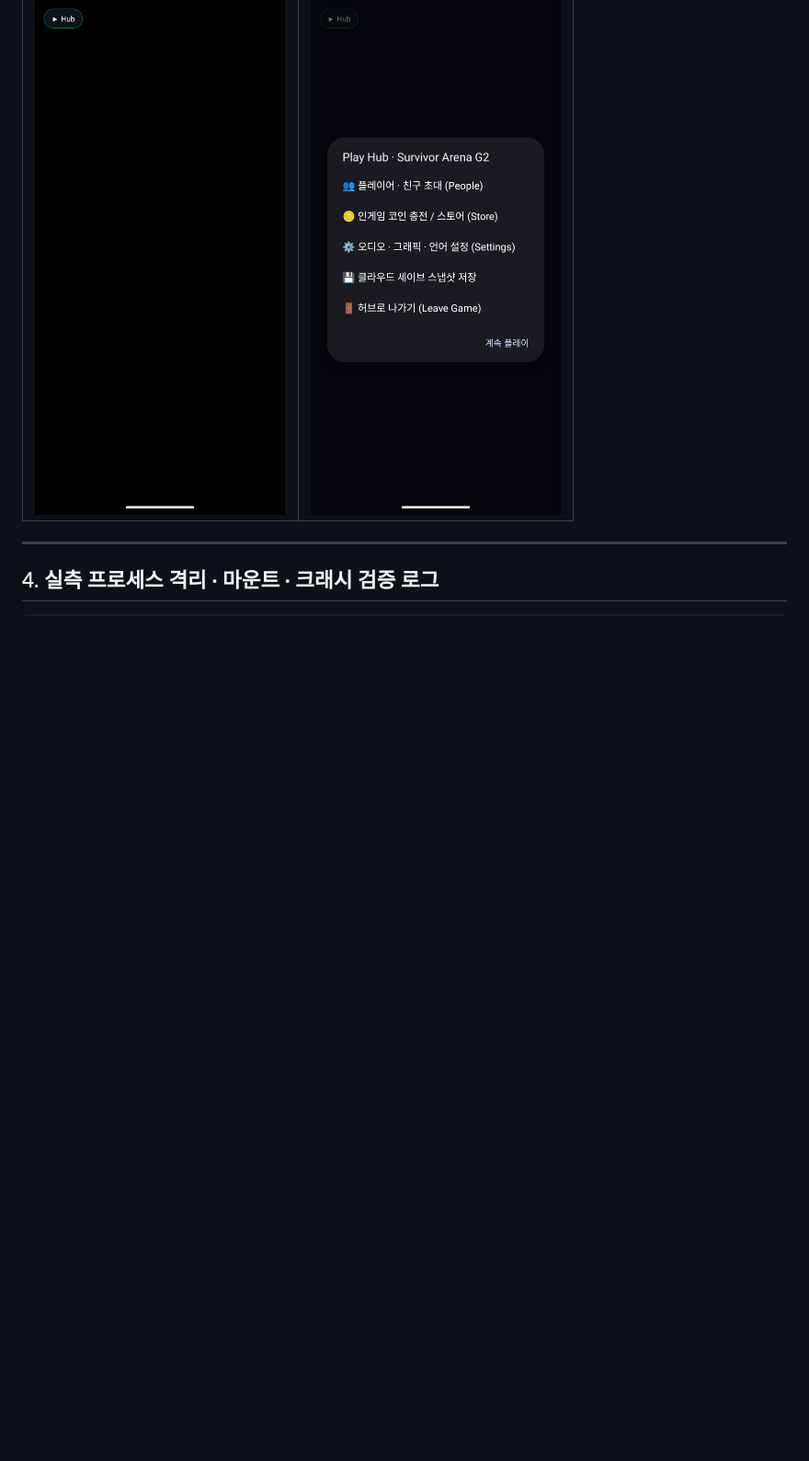
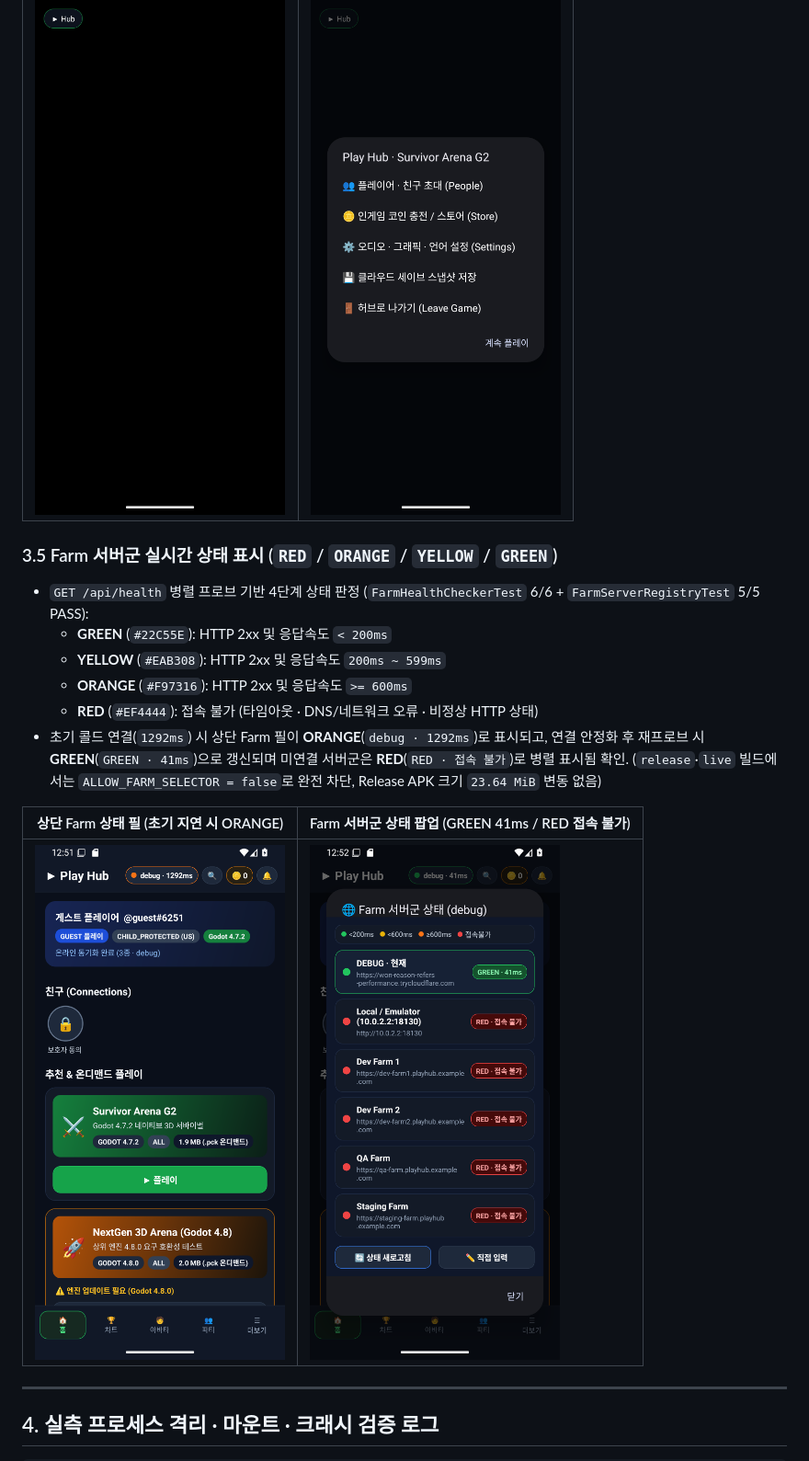
Before and after one commit to alex-kang-ovdr/GoDotProjects, a Markdown page: docs/aos/M1_VERIFICATION_REPORT.md, the part around the change. Shown at 92% size. Rendered like a GitHub page; pictures changed too: docs/aos/verification-m1/08-farm-home-pill.png (added), docs/aos/verification-m1/09-farm-status-dialog.png (added); blank space fills up the shorter version.

```diff
--- a/docs/aos/M1_VERIFICATION_REPORT.md
+++ b/docs/aos/M1_VERIFICATION_REPORT.md
@@ -82,6 +82,18 @@
 |---|---|
 | ![Godot Isolated Runtime](verification-m1/06-godot-runtime.png) | ![Universal In-Game Overlay](verification-m1/07-ingame-overlay.png) |
 
+### 3.5 Farm 서버군 실시간 상태 표시 (`RED` / `ORANGE` / `YELLOW` / `GREEN`)
+- `GET /api/health` 병렬 프로브 기반 4단계 상태 판정 (`FarmHealthCheckerTest` 6/6 + `FarmServerRegistryTest` 5/5 PASS):
+  - **GREEN** (`#22C55E`): HTTP 2xx 및 응답속도 `< 200ms`
+  - **YELLOW** (`#EAB308`): HTTP 2xx 및 응답속도 `200ms ~ 599ms`
+  - **ORANGE** (`#F97316`): HTTP 2xx 및 응답속도 `>= 600ms`
+  - **RED** (`#EF4444`): 접속 불가 (타임아웃 · DNS/네트워크 오류 · 비정상 HTTP 상태)
+- 초기 콜드 연결(`1292ms`) 시 상단 Farm 필이 **ORANGE**(`debug · 1292ms`)로 표시되고, 연결 안정화 후 재프로브 시 **GREEN**(`GREEN · 41ms`)으로 갱신되며 미연결 서버군은 **RED**(`RED · 접속 불가`)로 병렬 표시됨 확인. (`release`·`live` 빌드에서는 `ALLOW_FARM_SELECTOR = false`로 완전 차단, Release APK 크기 `23.64 MiB` 변동 없음)
+
+| 상단 Farm 상태 필 (초기 지연 시 ORANGE) | Farm 서버군 상태 팝업 (GREEN 41ms / RED 접속 불가) |
+|---|---|
+| ![Farm Status Pill](verification-m1/08-farm-home-pill.png) | ![Farm Status Dialog](verification-m1/09-farm-status-dialog.png) |
+
 ---
 
 ## 4. 실측 프로세스 격리 · 마운트 · 크래시 검증 로그
```
Also changed, not shown: docs/aos/ANDROID_PLAYHUB_APK_BUILD_PLAN.md (+5 -0 lines), 5 other files.
